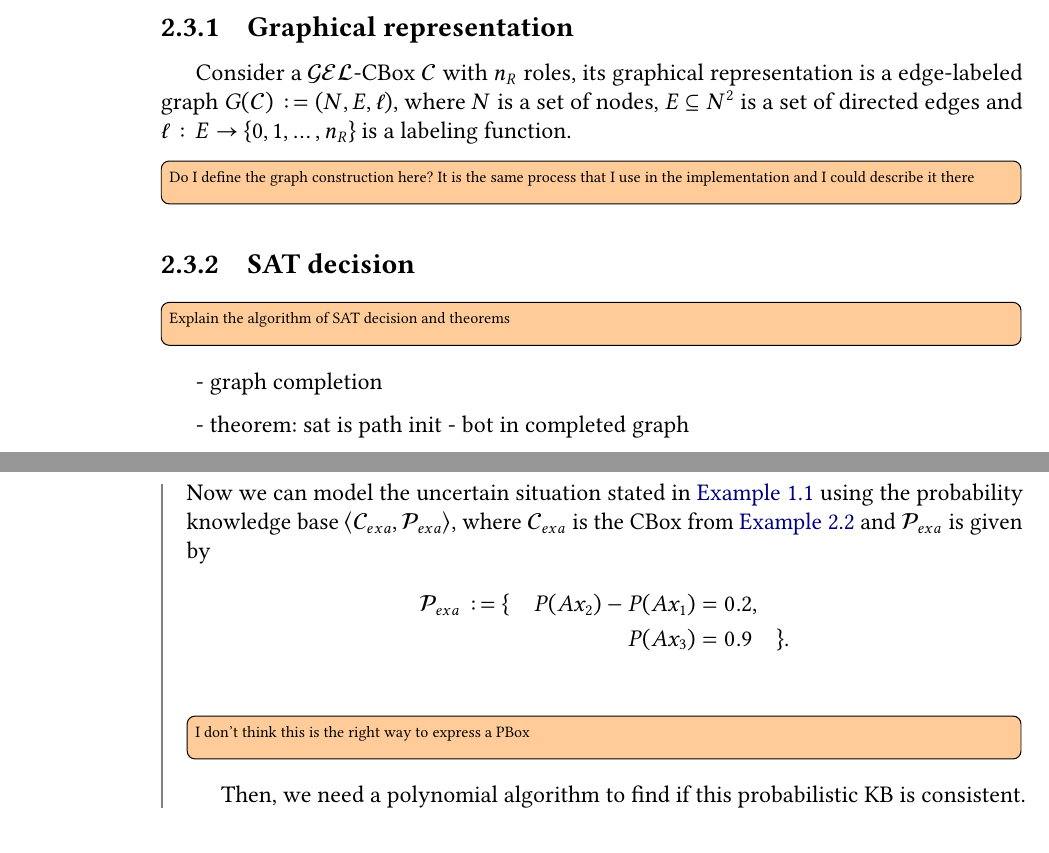
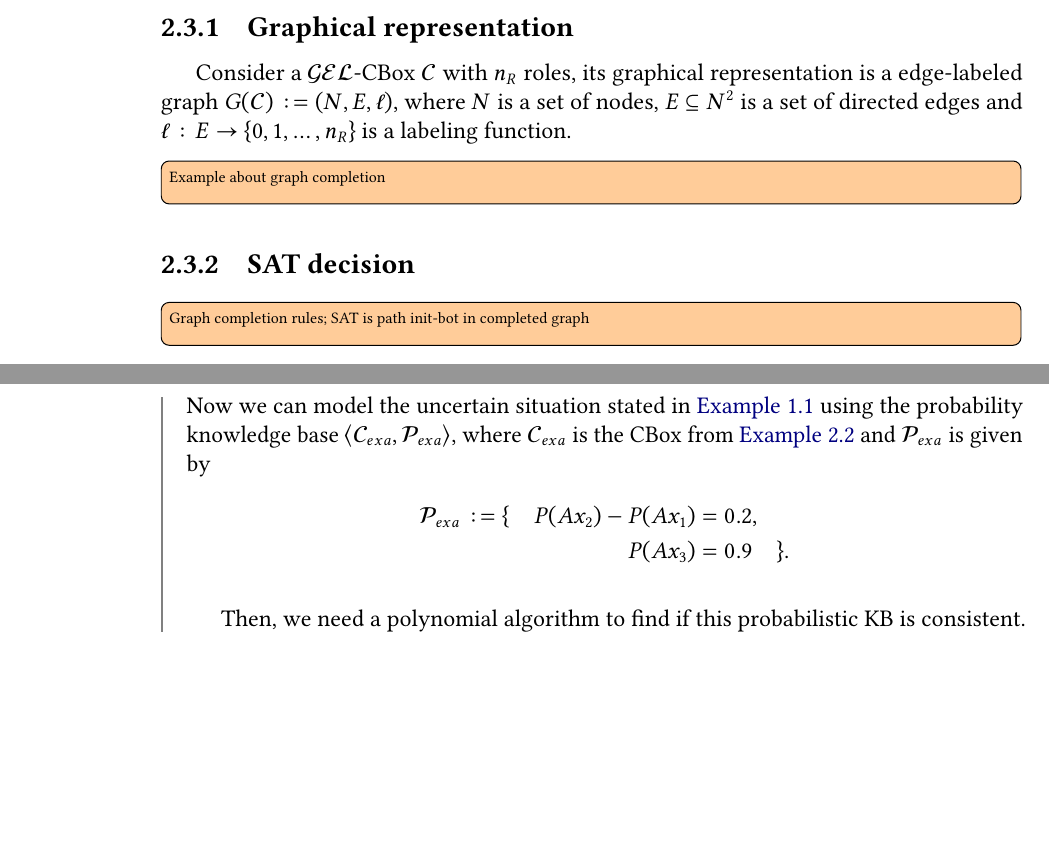
Before and after one commit to AndrewIjano/mac0499-monograph, a LaTeX thesis (tese.tex, which reads content/02-background.tex, extras/utils.tex): two parts of pages 18 and 20 of 34 before the commit and two parts of pages 20 and 22 of 36 after it, joined at a grey line, cut so that both start at the same text, the shorter picture padded with empty space. Compiled offline with pdfLaTeX.

Commit message:
Add more notes and fixes

```diff
--- a/content/02-background.tex
+++ b/content/02-background.tex
@@ -151,7 +162,7 @@ The name of this fragment comes from the fact that each GCI can be represented a
 Consider a $\gel$-CBox $\CC$ with $n_R$ roles, its graphical representation is a edge-labeled graph $G(\CC) := (N, E, \ell)$, where $N$ is a set of nodes, $E \subseteq N^2$ is a set of directed edges and $\ell: E \to \{0, 1, \dots, n_R\}$ is a labeling function.
 
 
-\todo[inline]{Do I define the graph construction here? It is the same process that I use in the implementation and I could describe it there}
+\todo[inline]{Example about graph completion}
 
 
 \tikzstyle{block} = [draw, rectangle, rounded corners=.2cm, fill=black!5, draw=white]
@@ -217,11 +228,8 @@ Consider a $\gel$-CBox $\CC$ with $n_R$ roles, its graphical representation is a
 
 \subsection{SAT decision}
 
-\todo[inline]{Explain the algorithm of SAT decision and theorems}
+\todo[inline]{Graph completion rules; SAT is path init-bot in completed graph}
 
-- graph completion
-
-- theorem: sat is path init - bot in completed graph
 
 \section{MaxSAT for \texorpdfstring{$\gel$}{𝓖𝓔𝓛}}
 \label{sec:maxgel}
@@ -263,7 +271,6 @@ We can define the \emph{satisfiability problem} for this probabilistic KB (PGEL-
 		\PP_{exa} := \{ \quad P(Ax_2) - P(Ax_1) & = 0.2,           \\
 		P(Ax_3)                                 & = 0.9  \quad \}.
 	\end{align*}
-	\todo[inline]{I don't think this is the right way to express a PBox}
 
 	Then, we need a polynomial algorithm to find if this probabilistic KB is consistent.
 \end{example}
--- a/extras/utils.tex
+++ b/extras/utils.tex
@@ -286,3 +286,10 @@
 \newcommand{\Ratios}{\mathbb{Q}}
 \newcommand{\Ints}{\mathbb{Z}}
 \newcommand{\Nats}{\mathbb{N}}
+
+\usepackage{xargs}                      % Use more than one optional parameter in a new commands
+\newcommandx{\unsure}[2][1=]{\todo[linecolor=red,backgroundcolor=red!25,bordercolor=red,#1]{#2}}
+\newcommandx{\change}[2][1=]{\todo[linecolor=blue,backgroundcolor=blue!25,bordercolor=blue,#1]{#2}}
+\newcommandx{\info}[2][1=]{\todo[linecolor=OliveGreen,backgroundcolor=OliveGreen!25,bordercolor=OliveGreen,#1]{#2}}
+\newcommandx{\improvement}[2][1=]{\todo[linecolor=Plum,backgroundcolor=Plum!25,bordercolor=Plum,#1]{#2}}
+\newcommandx{\thiswillnotshow}[2][1=]{\todo[disable,#1]{#2}}
```
Also changed, not shown: content/01-introduction.tex (+1 -1 lines), content/07-conclusion.tex (+1 -1 lines), front-back-matter/title-page.tex (+2 -0 lines), andrew-pgel-2.pdf (added), tese.pdf, content/02-background.tex (11 more changed lines).
